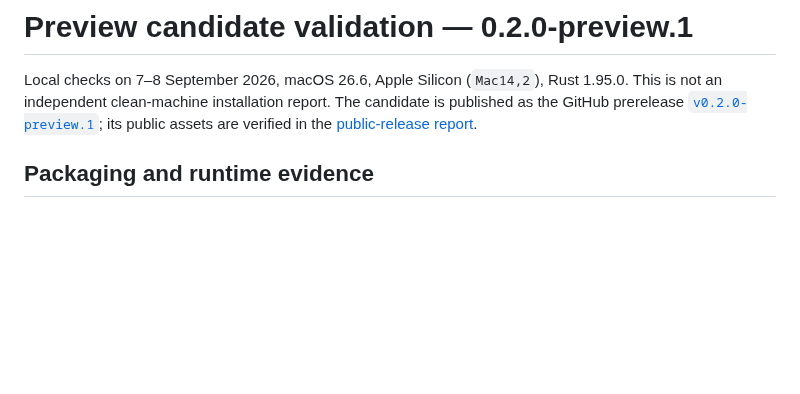
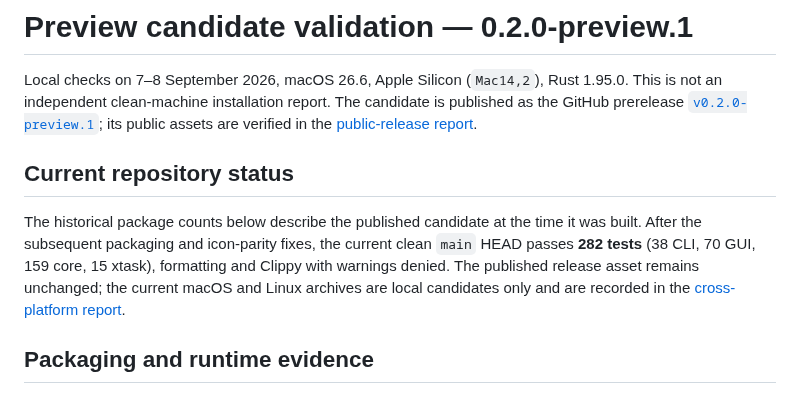
Before and after one commit to OthmaneBlial/Postly, a Markdown page: docs/release-validation-v0.2.0-preview.1.md, the part around the change. Rendered like a GitHub page; blank space fills up the shorter version.

Commit message:
docs(release): clarify current validation status

```diff
--- a/docs/release-validation-v0.2.0-preview.1.md
+++ b/docs/release-validation-v0.2.0-preview.1.md
@@ -5,6 +5,15 @@ Rust 1.95.0. This is not an independent clean-machine installation report.
 The candidate is published as the GitHub prerelease
 [`v0.2.0-preview.1`](https://github.com/OthmaneBlial/Postly/releases/tag/v0.2.0-preview.1);
 its public assets are verified in the [public-release report](measurements/2026-09-08-public-release.md).
+
+## Current repository status
+
+The historical package counts below describe the published candidate at the
+time it was built. After the subsequent packaging and icon-parity fixes, the
+current clean `main` HEAD passes **282 tests** (38 CLI, 70 GUI, 159
+core, 15 xtask), formatting and Clippy with warnings denied. The published
+release asset remains unchanged; the current macOS and Linux archives are local
+candidates only and are recorded in the [cross-platform report](measurements/2026-09-08-cross-platform.md).
 
 ## Packaging and runtime evidence
 
```
